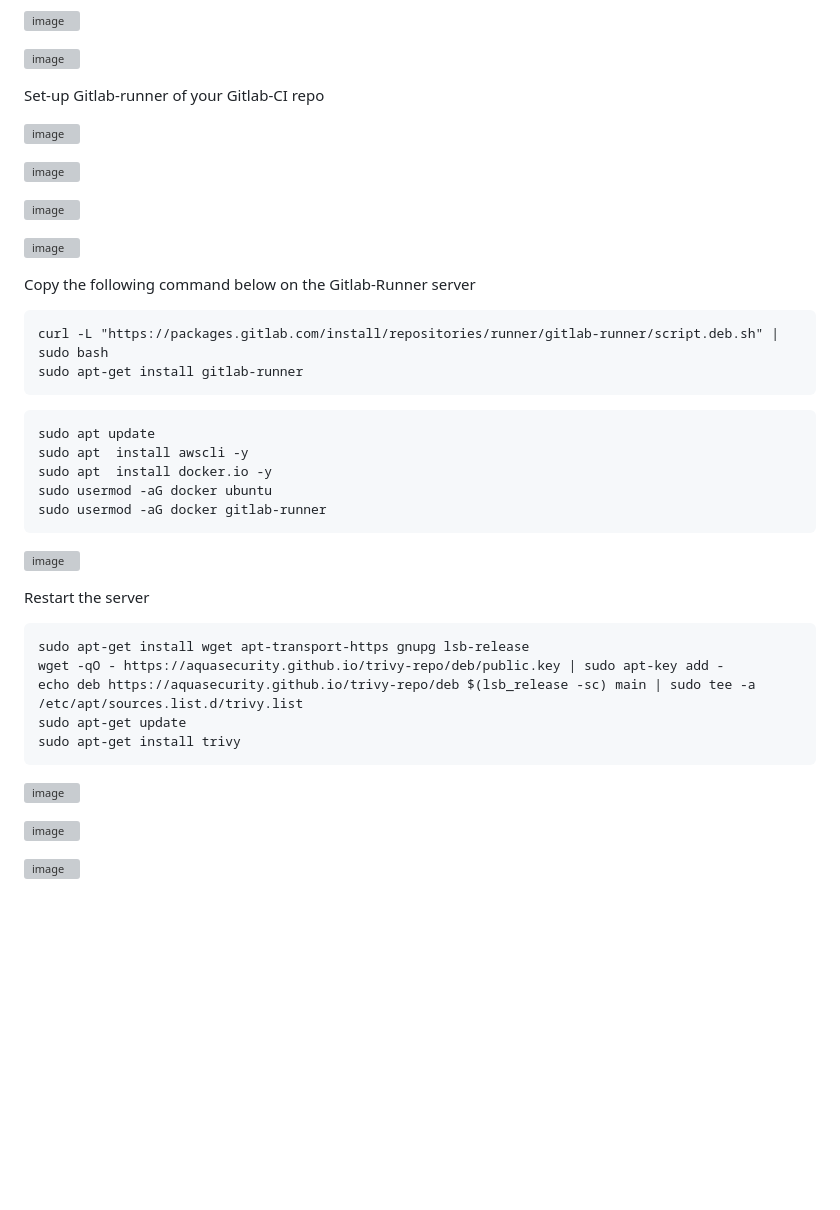
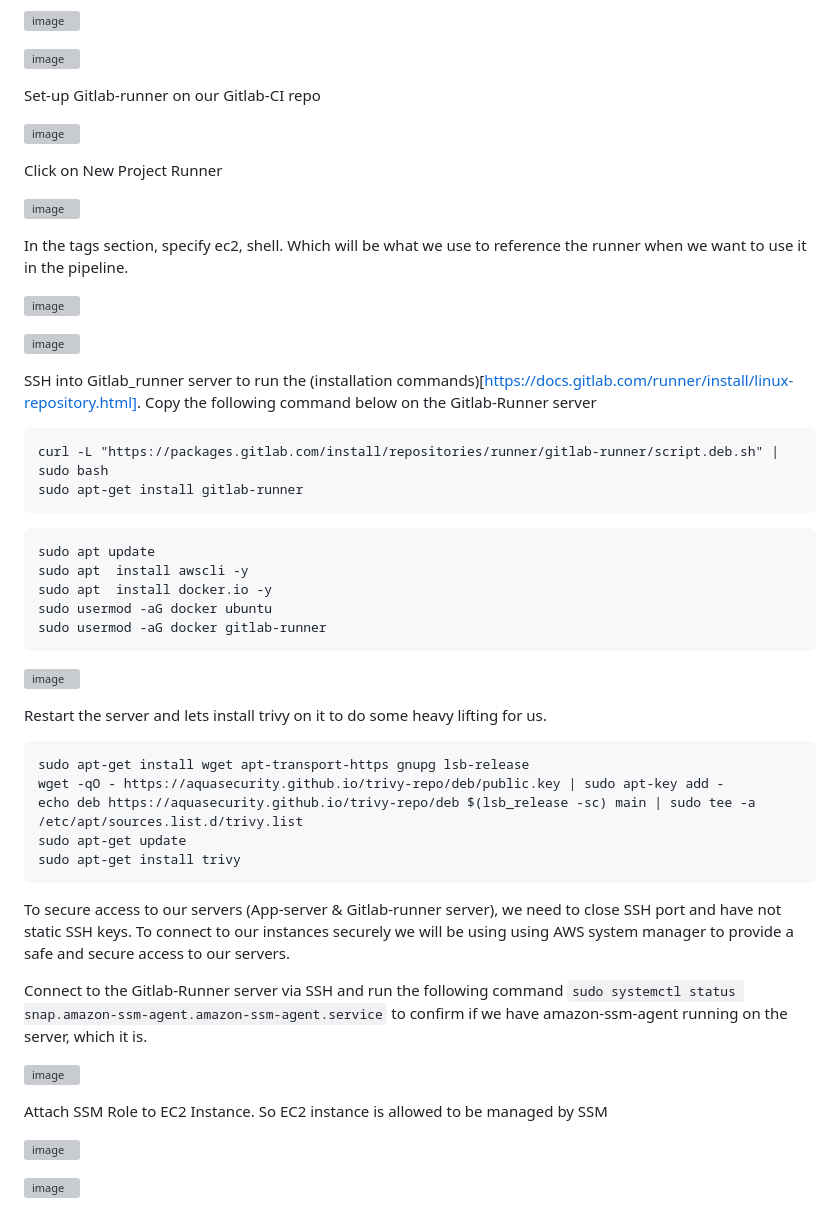
Before and after one commit to Taiwolawal/DevSecOps-CICD, a Markdown page: README.md, the part around the change. GitHub-like rendering; blank space fills up the shorter version; grey boxes are pictures that could not be loaded.

Commit message:
ssm write up

````diff
--- a/README.md
+++ b/README.md
@@ -275,17 +275,22 @@ Gitlab runner instance
 
 ![image](https://github.com/Taiwolawal/devsecops-project/assets/50557587/cad9ea70-9a08-4770-9f1f-55a71479c937)
 
-Set-up Gitlab-runner of your Gitlab-CI repo
+Set-up Gitlab-runner on our Gitlab-CI repo
 
 ![image](https://github.com/Taiwolawal/devsecops-project/assets/50557587/f02316ac-f2bf-494a-beee-7af59075ccac)
 
+Click on New Project Runner
+
 ![image](https://github.com/Taiwolawal/devsecops-project/assets/50557587/1a7f6359-76d1-473d-af39-0b888b724548)
+
+In the tags section, specify ec2, shell. Which will be what we use to reference the runner when we want to use it in the pipeline.
 
 ![image](https://github.com/Taiwolawal/devsecops-project/assets/50557587/dc3a241a-9231-4cef-a3e1-53d6c4ed3b34)
 
+
 ![image](https://github.com/Taiwolawal/devsecops-project/assets/50557587/950896f3-f184-44fc-a43c-b5e94c31091c)
 
-Copy the following command below on the Gitlab-Runner server
+SSH into Gitlab_runner server to run the (installation commands)[https://docs.gitlab.com/runner/install/linux-repository.html]. Copy the following command below on the Gitlab-Runner server
 
 ```
 curl -L "https://packages.gitlab.com/install/repositories/runner/gitlab-runner/script.deb.sh" | sudo bash
@@ -303,7 +308,7 @@ sudo usermod -aG docker gitlab-runner
 ![image](https://github.com/Taiwolawal/devsecops-project/assets/50557587/3257478b-f8f7-4618-961c-12830f50c462)
 
 
-Restart the server
+Restart the server and lets install trivy on it to do some heavy lifting for us.
 
 ```
 sudo apt-get install wget apt-transport-https gnupg lsb-release
@@ -313,7 +318,15 @@ sudo apt-get update
 sudo apt-get install trivy
 ```
 
+To secure access to our servers (App-server & Gitlab-runner server), we need to close SSH port and have not static SSH keys. To connect to our instances securely we will be using using AWS system manager to provide a safe and secure access to our servers.
+
+Connect to the Gitlab-Runner server via SSH and run the following command ``` sudo systemctl status snap.amazon-ssm-agent.amazon-ssm-agent.service ``` to confirm if we have amazon-ssm-agent running on the server, which it is.
+
+
 ![image](https://github.com/Taiwolawal/devsecops-project/assets/50557587/27e3c9e7-ff28-4d9c-bf93-3ee2e07d3e78)
+
+
+Attach SSM Role to EC2 Instance. So EC2 instance is allowed to be managed by SSM
 
 ![image](https://github.com/Taiwolawal/devsecops-project/assets/50557587/2143fffb-b8fc-42e7-86c3-193c98f75145)
 
````
